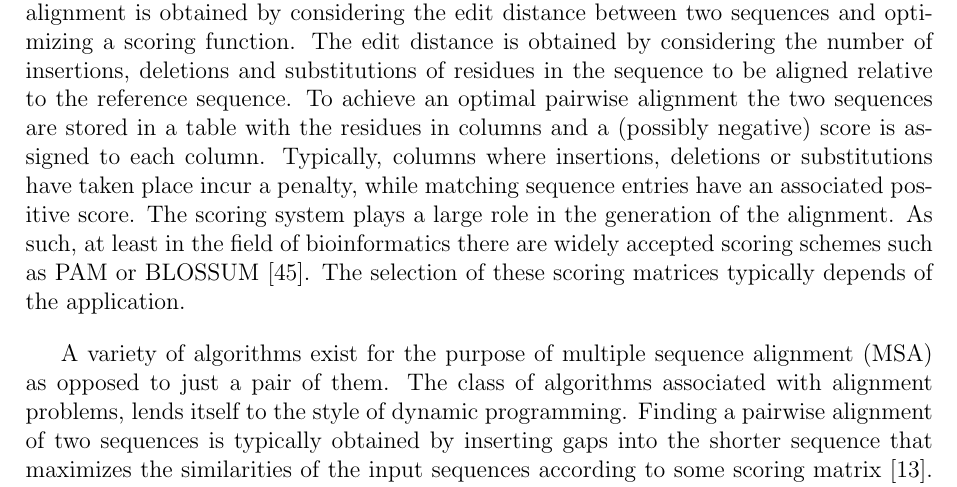
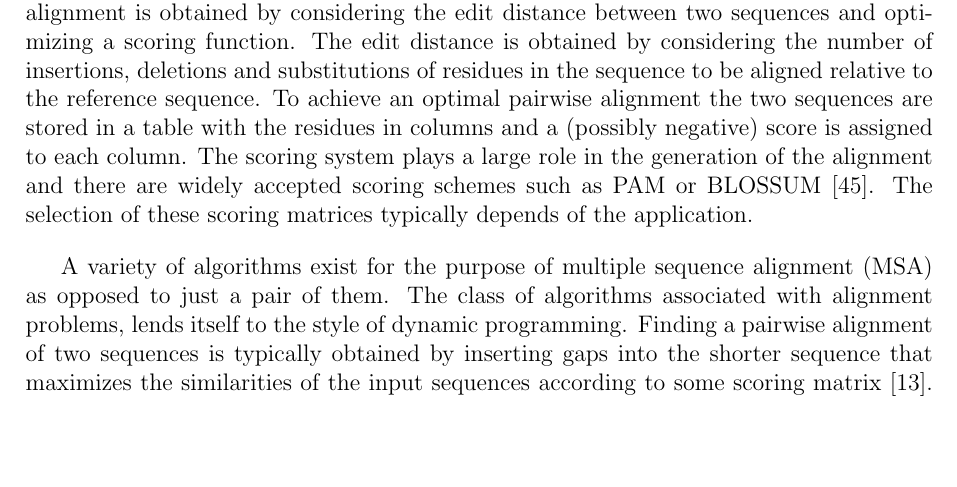
Before and after one commit to dmaderazo/886983_Dominic_Maderazo_Candidature_Report, a LaTeX document (main.tex, which reads alignment.tex): part of page 13 of 19, cut so that both start at the same text, the shorter picture padded with empty space. Compiled offline with pdfLaTeX.

```diff
--- a/alignment.tex
+++ b/alignment.tex
@@ -1,7 +1,8 @@
 % Aligning of sequences can be posed as a mathematical problem. Consider two sequences $S_1$ and $S_2$ (possibly of different lengths) with residues from some finite alphabet $D$. Let one of the sequences (usually the longer one) be the \textit{reference sequence}; this is the sequence that the other one will be aligned to. The typical alignment approach considers the edit distance between the two sequences. This is achieved by either inserting, deleting or substituting characters in certain positions in the sequence to be aligned and assigning penalties to these operations, while scoring matching positions. An alignment is obtained through using a scoring scheme and optimizing an objective function.
 
 Aligning of sequences can be posed as a mathematical problem. Consider two sequences $S_1$ and $S_2$ (possibly of different lengths) with residues from some finite alphabet $D$. Let one of the sequences (usually the longer one) be the \textit{reference sequence}; this is the sequence that the other one will be aligned to.
-A standard implementation of pairwise sequence alignment is obtained by considering the edit distance between two sequences and optimizing a scoring function. The edit distance is obtained by considering the number of insertions, deletions and substitutions of residues in the sequence to be aligned relative to the reference sequence. To achieve an optimal pairwise alignment the two sequences are stored in a table with the residues in columns and a (possibly negative) score is assigned to each column. Typically, columns where insertions, deletions or substitutions have taken place incur a penalty, while matching sequence entries have an associated positive score. The scoring system plays a large role in the generation of the alignment. As such, at least in the field of bioinformatics there are widely accepted scoring schemes such as PAM or BLOSSUM~\cite{mount2008comparison}. The selection of these scoring matrices typically depends of the application.
+A standard implementation of pairwise sequence alignment is obtained by considering the edit distance between two sequences and optimizing a scoring function. The edit distance is obtained by considering the number of insertions, deletions and substitutions of residues in the sequence to be aligned relative to the reference sequence. To achieve an optimal pairwise alignment the two sequences are stored in a table with the residues in columns and a (possibly negative) score is assigned to each column. %Typically, columns where insertions, deletions or substitutions have taken place incur a penalty, while matching sequence entries have an associated positive score.
+The scoring system plays a large role in the generation of the alignment and there are widely accepted scoring schemes such as PAM or BLOSSUM~\cite{mount2008comparison}. The selection of these scoring matrices typically depends of the application.
 
 A variety of algorithms exist for the purpose of multiple sequence alignment (MSA) as opposed to just a pair of them. The class of algorithms associated with alignment problems, lends itself to the style of dynamic programming. Finding a pairwise alignment of two sequences is typically obtained by inserting gaps into the shorter sequence that maximizes the similarities of the input sequences according to some scoring matrix~\cite{edgar2006multiple}. One of the standard approaches for constructing multiple sequence alignments for $N$ sequences is to do $N-1$ pairwise alignments of pairs of sequences, under guidance from phylogenetic trees~\cite{feng1987progressive}.
 	The alignment of nucleotide or protein sequences is useful because it can give insight into the different mutations that have occurred through genetics that give rise to different phenotypes.
```
Also changed, not shown: MEMEs.tex (+2 -0 lines).
